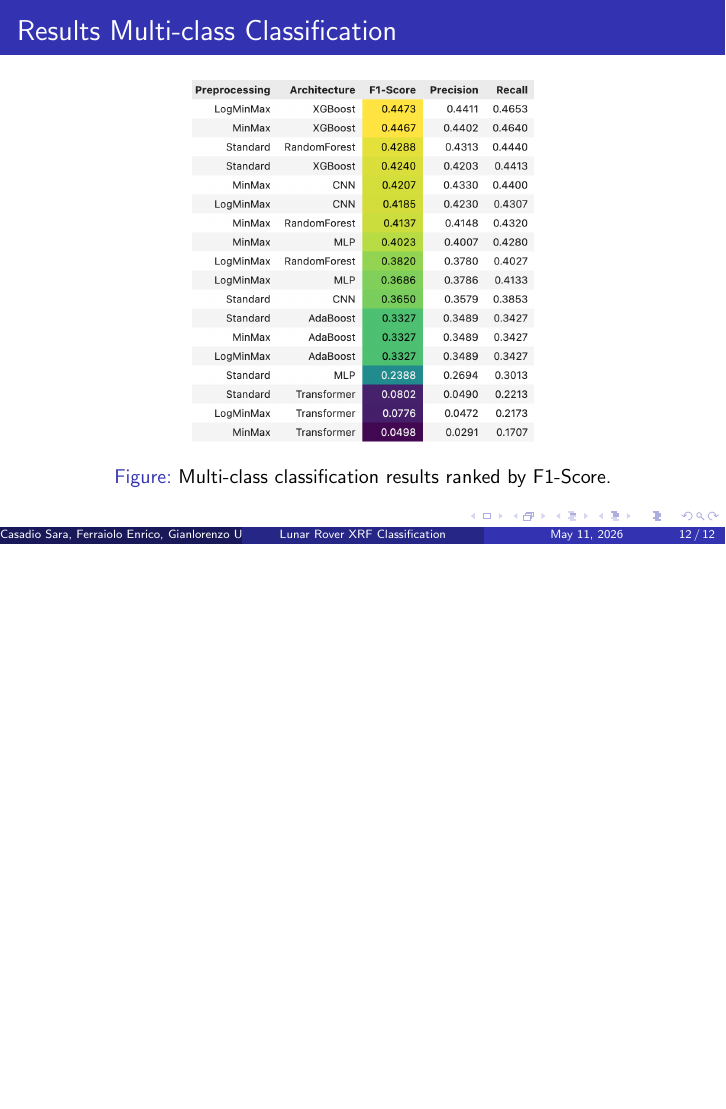
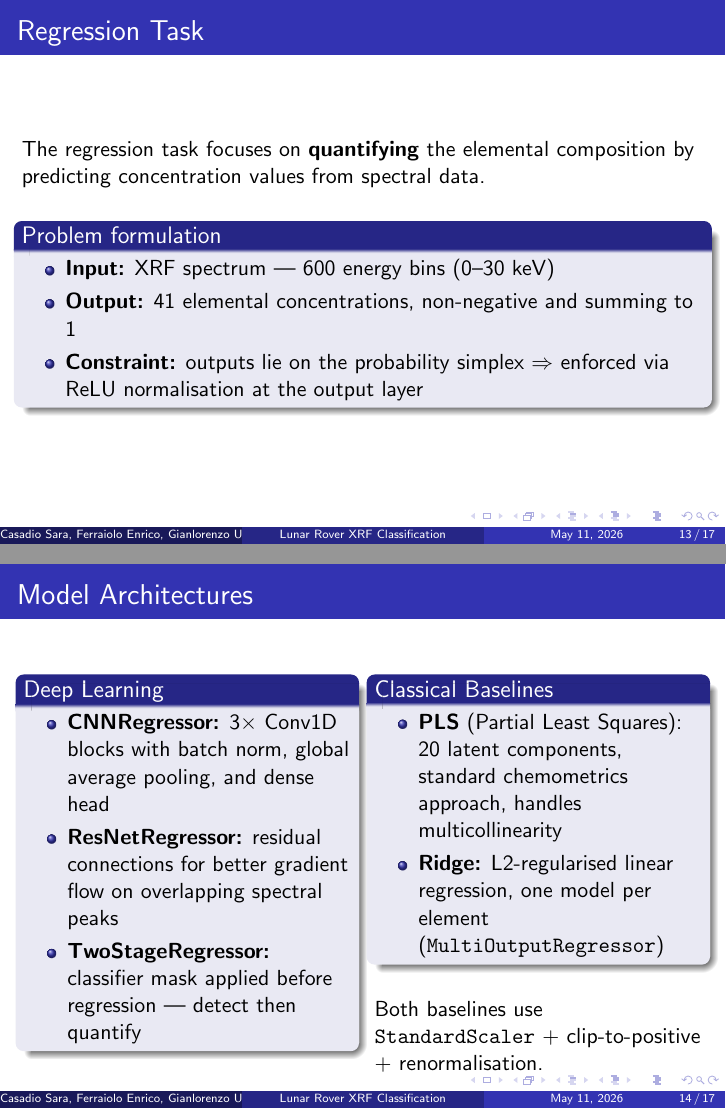
Before and after one commit to AIinIndustry/XRF-Analysis, LaTeX slides (Slide/main.tex, which reads Slide/chapters/regression.tex): page 12 of 12 before the commit and pages 13 and 14 of 17 after it, the two joined at a grey line, the shorter picture padded with empty space. Compiled offline with pdfLaTeX.

Commit message:
feat(regression): add complete pipeline notebook and slides chapter
- Add 6_complete_pipeline.ipynb: trains classifier, denoiser, and regressor
  in sequence and evaluates all three pipelines (raw, denoised, complete)
- Fix TwoStageRegressor to support soft_mask mode, avoiding unrecoverable
  false negatives from hard binary thresholding
- Add regression chapter to Slide/ with 5 frames matching existing style

Co-Authored-By: Claude Sonnet 4.6 (1M context) <noreply@anthropic.com>

```diff
--- /dev/null
+++ b/Slide/chapters/regression.tex
@@ -0,0 +1,63 @@
+\section{Regression}
+
+\begin{frame}{Regression Task}
+    The regression task focuses on \textbf{quantifying} the elemental composition by predicting concentration values from spectral data.
+
+    \vspace{0.3cm}
+    \begin{block}{Problem formulation}
+        \begin{itemize}
+            \item \textbf{Input:} XRF spectrum — 600 energy bins (0–30 keV)
+            \item \textbf{Output:} 41 elemental concentrations, non-negative and summing to 1
+            \item \textbf{Constraint:} outputs lie on the probability simplex $\Rightarrow$ enforced via ReLU normalisation at the output layer
+        \end{itemize}
+    \end{block}
+\end{frame}
+
+\begin{frame}{Model Architectures}
+    \begin{columns}[t]
+        \begin{column}{0.48\textwidth}
+            \begin{block}{Deep Learning}
+                \begin{itemize}
+                    \item \textbf{CNNRegressor:} 3$\times$ Conv1D blocks with batch norm, global average pooling, and dense head
+                    \item \textbf{ResNetRegressor:} residual connections for better gradient flow on overlapping spectral peaks
+                    \item \textbf{TwoStageRegressor:} classifier mask applied before regression — detect then quantify
+                \end{itemize}
+            \end{block}
+        \end{column}
+        \begin{column}{0.48\textwidth}
+            \begin{block}{Classical Baselines}
+                \begin{itemize}
+                    \item \textbf{PLS} (Partial Least Squares): 20 latent components, standard chemometrics approach, handles multicollinearity
+                    \item \textbf{Ridge:} L2-regularised linear regression, one model per element (\texttt{MultiOutputRegressor})
+                \end{itemize}
+            \end{block}
+            \vspace{0.3cm}
+            Both baselines use \texttt{StandardScaler} + clip-to-positive + renormalisation.
+        \end{column}
+    \end{columns}
+\end{frame}
+
+\begin{frame}{Loss Functions \& Training}
+    \begin{columns}[t]
+        \begin{column}{0.48\textwidth}
+            \begin{block}{Loss Functions}
+                \begin{itemize}
+                    \item \textbf{Masked MSE:} mean squared error computed only on \textit{active} elements (ground truth $> 0$)
+                    \item \textbf{KL Divergence:} penalises distributional mismatch between predicted and true concentrations
+                    \item \textbf{Combined:} $1.0 \cdot \text{MSE} + 0.5 \cdot \text{KL}$
+                \end{itemize}
+            \end{block}
+        \end{column}
+        \begin{column}{0.48\textwidth}
+            \begin{block}{Training Setup}
+                \begin{itemize}
+                    \item Optimizer: Adam, lr $= 10^{-3}$
+                    \item Up to 60 epochs with early stopping (patience 10)
+                    \item Batch size: 64
+                    \item Input normalisation: \texttt{StandardScaler}
+                    \item Split: 2000 / 400 / 400
+                \end{itemize}
+            \end{block}
+        \end{column}
+    \end{columns}
+\end{frame}
```
Also changed, not shown: Slide/main.tex (+1 -0 lines), Slide/chapters/regression.tex (31 more changed lines), 2 other files.
